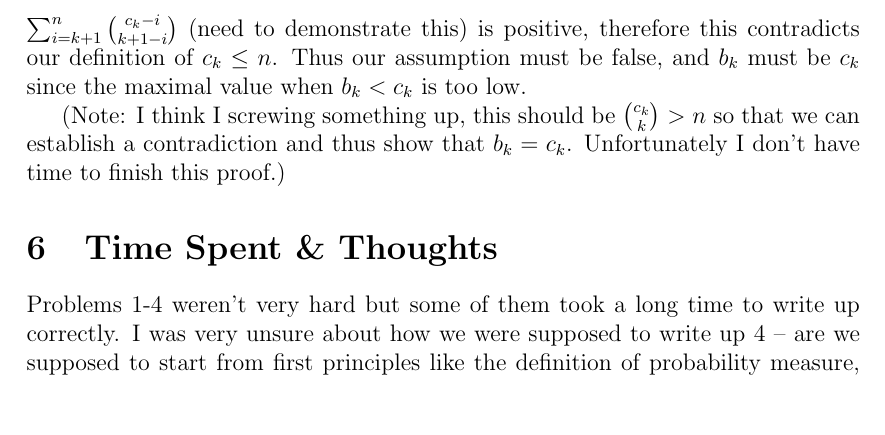
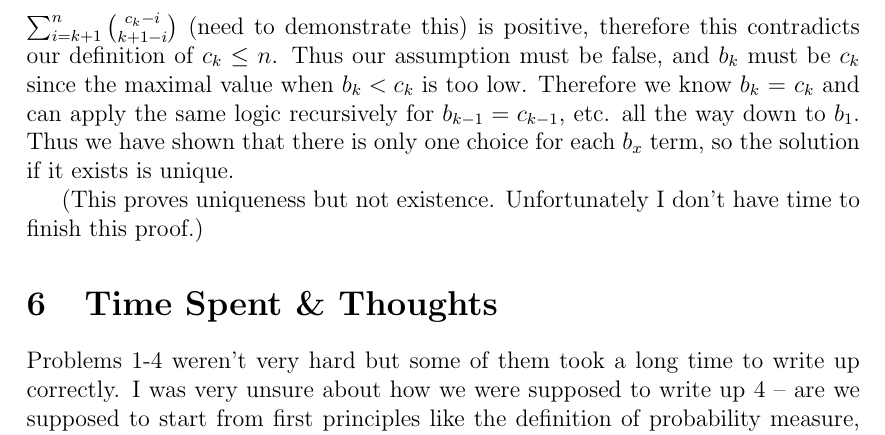
Before and after one commit to dalves/combinatorics, a LaTeX document (math142_ps10.tex): part of page 6 of 6 before the commit and part of page 6 of 7 after it, cut so that both start at the same text, the shorter picture padded with empty space. Compiled offline with pdfLaTeX.

Commit message:
cleaned up problem 10.5

```diff
--- a/math142_ps10.tex
+++ b/math142_ps10.tex
@@ -281,51 +281,9 @@ We prove that $b_k = c_k$ by contradiction. Assume $b_k$ = $c_k - 1$. Then the l
     \binom{c_k}{k} - \left(\sum_{i=k+1}^{n} \binom{c_k-i}{k+1-i}\right)&\ge n\\
     \binom{c_k}{k} &\ge n + \left(\sum_{i=k+1}^{n} \binom{c_k-i}{k+1-i}\right)
 \end{align*}
-$\sum_{i=k+1}^{n} \binom{c_k-i}{k+1-i}$ (need to demonstrate this) is positive, therefore this contradicts our definition of $c_k \le n$. Thus our assumption must be false, and $b_k$ must be $c_k$ since the maximal value when $b_k < c_k$ is too low.
+$\sum_{i=k+1}^{n} \binom{c_k-i}{k+1-i}$ (need to demonstrate this) is positive, therefore this contradicts our definition of $c_k \le n$. Thus our assumption must be false, and $b_k$ must be $c_k$ since the maximal value when $b_k < c_k$ is too low. Therefore we know $b_k$ = $c_k$ and can apply the same logic recursively for $b_{k-1} = c_{k-1}$, etc. all the way down to $b_1$. Thus we have shown that there is only one choice for each $b_x$ term, so the solution if it exists is unique.
 
-
-
-
-
-
-
-
-
-
-
-
-
-
-
-
-
-
-
-
-
-
-
-
-
-
-
-
-
-
-
-
-
-
-
-
-
-
-
-
-
-
-
-(Note: I think I screwing something up, this should be $\binom{c_k}{k}>n$ so that we can establish a contradiction and thus show that $b_k = c_k$. Unfortunately I don't have time to finish this proof.)
+(This proves uniqueness but not existence. Unfortunately I don't have time to finish this proof.)
 
 
 \section{Time Spent \& Thoughts}
```
